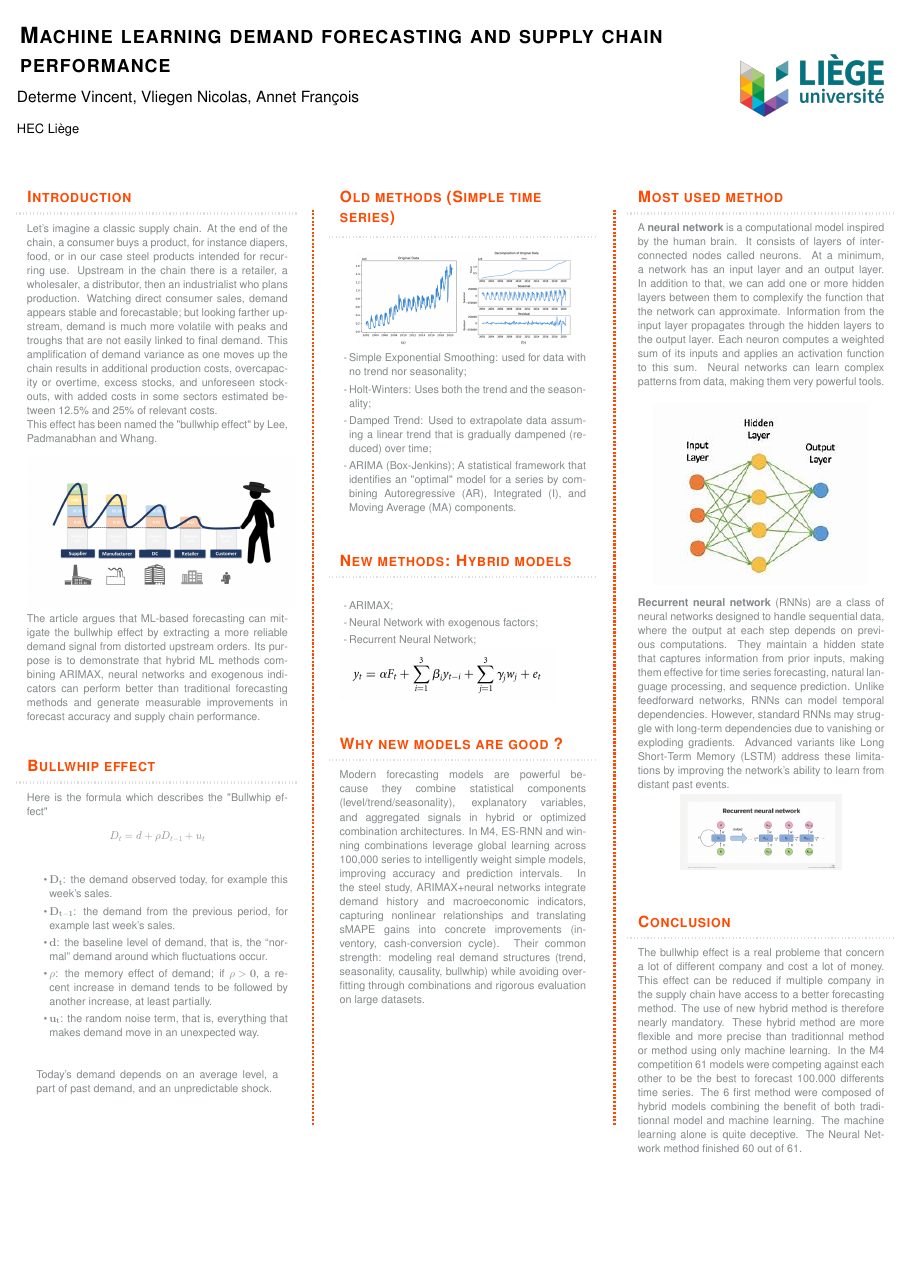
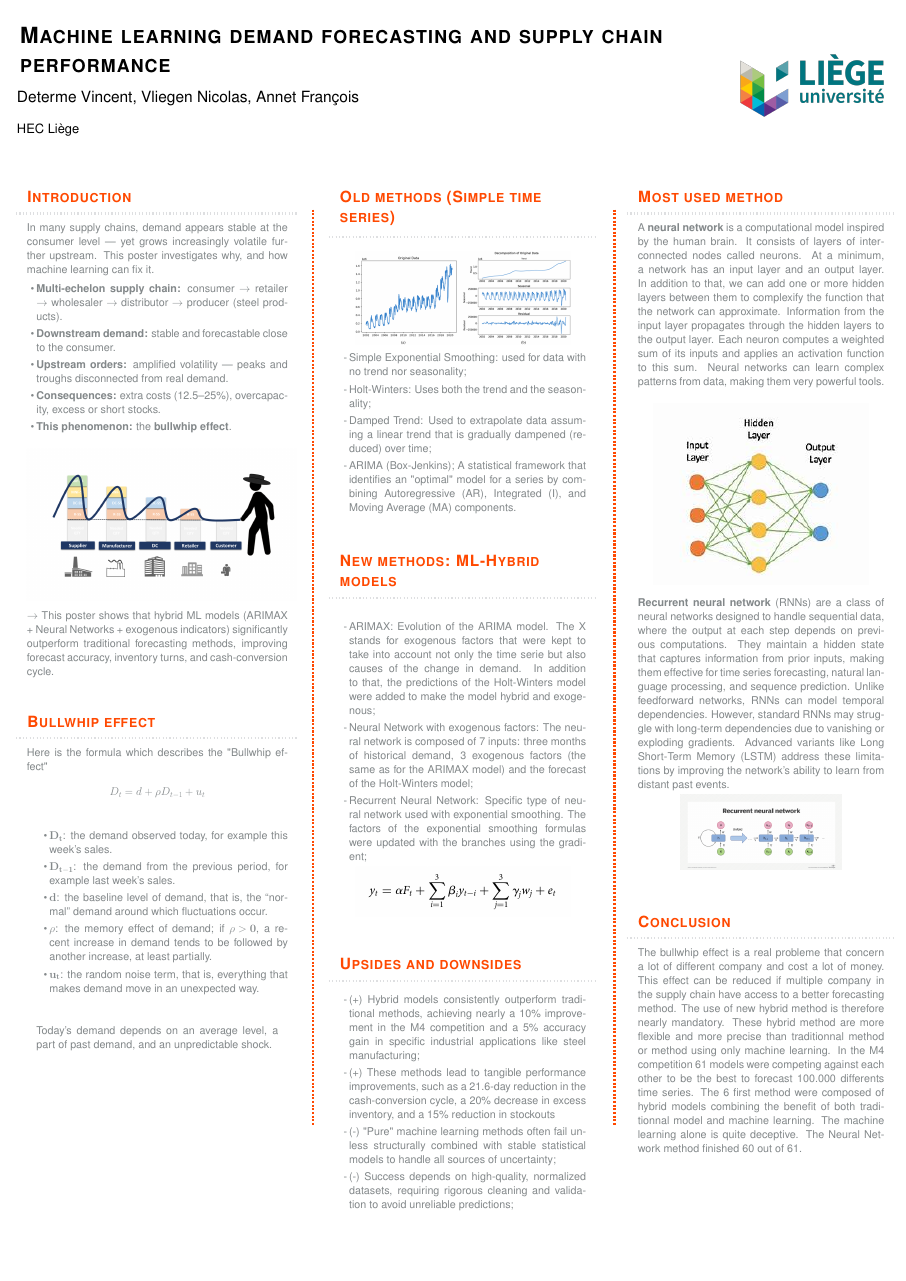
Before and after one commit to iro1503/Project_Forecasting, a LaTeX poster (LATEX/A0/Main/main.tex, which reads LATEX/A0/Main/Column/Column1/Column1.tex, LATEX/A0/Main/Column/Column2/Column2.tex): the whole page. Compiled offline with pdfLaTeX; a LaTeX package or settings file that is missing is left out.

Commit message:
Changement bullet point intro

```diff
--- a/LATEX/A0/Main/Column/Column1/Column1.tex
+++ b/LATEX/A0/Main/Column/Column1/Column1.tex
@@ -1,14 +1,23 @@
 % --------------------------------- PARTIE1----------
 \block{\textsc{Introduction}}{
-    Let’s imagine a classic supply chain. At the end of the chain, a consumer buys a product, for instance diapers, food, or in our case steel products intended for recurring use. Upstream in the chain there is a retailer, a wholesaler, a distributor, then an industrialist who plans production. Watching direct consumer sales, demand appears stable and forecastable; but looking farther upstream, demand is much more volatile with peaks and troughs that are not easily linked to final demand. This amplification of demand variance as one moves up the chain results in additional production costs, overcapacity or overtime, excess stocks, and unforeseen stockouts, with added costs in some sectors estimated between 12.5\% and 25\% of relevant costs.
-    \\
-    This effect has been named the "bullwhip effect" by Lee, Padmanabhan and Whang.
+    In many supply chains, demand appears stable at the consumer level — yet grows increasingly volatile further upstream. This poster investigates why, and how machine learning can fix it.
 
+    \vspace{0.4cm}
+
+    \begin{itemize}
+        \item \textbf{Multi-echelon supply chain:} consumer $\to$ retailer $\to$ wholesaler $\to$ distributor $\to$ producer (steel products).
+        \item \textbf{Downstream demand:} stable and forecastable close to the consumer.
+        \item \textbf{Upstream orders:} amplified volatility — peaks and troughs disconnected from real demand.
+        \item \textbf{Consequences:} extra costs (12.5–25\%), overcapacity, excess or short stocks.
+        \item \textbf{This phenomenon:} the \textbf{bullwhip effect}.
+    \end{itemize}
     \begin{center}
          \includegraphics[width=25cm]{images/Bullwhip_Effect.png}
     \end{center}
+    \vspace{0.2cm}
 
-    The article argues that ML-based forecasting can mitigate the bullwhip effect by extracting a more reliable demand signal from distorted upstream orders. Its purpose is to demonstrate that hybrid ML methods combining ARIMAX, neural networks and exogenous indicators can perform better than traditional forecasting methods and generate measurable improvements in forecast accuracy and supply chain performance.
+    $\rightarrow$ This poster shows that hybrid ML models (ARIMAX + Neural Networks + exogenous indicators) significantly outperform traditional forecasting methods, improving forecast accuracy, inventory turns, and cash-conversion cycle.
+
 }
       % --------------------------------- PARTIE 2  ----------
 \block{\textsc{Bullwhip effect}}{
--- a/LATEX/A0/Main/Column/Column2/Column2.tex
+++ b/LATEX/A0/Main/Column/Column2/Column2.tex
@@ -14,17 +16,23 @@
 
 
 
-\block{\textsc{New methods: Hybrid models}}{
+        \block{\textsc{New methods: ML-Hybrid models}}{
         \begin{center}
+
          \end{center}
             \begin{itemize}[label=-]
-        \item ARIMAX;
-        \item Neural Network with exogenous factors;
-        \item Recurrent Neural Network;
+            \item ARIMAX: Evolution of the ARIMA model. The X stands for exogenous factors that were kept to take into account not only the time serie but also causes of the change in demand. In addition to that, the predictions of the Holt-Winters model were added to make the model hybrid and exogenous;
+            \item Neural Network with exogenous factors: The neural network is composed of 7 inputs: three months of historical demand, 3 exogenous factors (the same as for the ARIMAX model) and the forecast of the Holt-Winters model;
+            \item Recurrent Neural Network: Specific type of neural network used with exponential smoothing. The factors of the exponential smoothing formulas were updated with the branches using the gradient;
         \end{itemize}
+        \begin{center}
             \includegraphics[width=20cm]{images/ARIMAX3.png}
+        \end{center}
         }
  % ------------------------------------ PARTIE 5------------
-\block{\textsc{Why new models are good ?}}{
-    Modern forecasting models are powerful because they combine statistical components (level/trend/seasonality), explanatory variables, and aggregated signals in hybrid or optimized combination architectures. In M4, ES-RNN and winning combinations leverage global learning across 100,000 series to intelligently weight simple models, improving accuracy and prediction intervals. In the steel study, ARIMAX+neural networks integrate demand history and macroeconomic indicators, capturing nonlinear relationships and translating sMAPE gains into concrete improvements (inventory, cash-conversion cycle). Their common strength: modeling real demand structures (trend, seasonality, causality, bullwhip) while avoiding overfitting through combinations and rigorous evaluation on large datasets.
-}
+        \block{\textsc{Upsides and downsides}}{   \begin{itemize}[label=-]
+            \item (+) Hybrid models consistently outperform traditional methods, achieving nearly a 10\% improvement in the M4 competition and a 5\% accuracy gain in specific industrial applications like steel manufacturing;
+            \item (+) These methods lead to tangible performance improvements, such as a 21.6-day reduction in the cash-conversion cycle, a 20\% decrease in excess inventory, and a 15\% reduction in stockouts
+            \item (-) "Pure" machine learning methods often fail unless structurally combined with stable statistical models to handle all sources of uncertainty;
+            \item (-) Success depends on high-quality, normalized datasets, requiring rigorous cleaning and validation to avoid unreliable predictions;
+        \end{itemize}}
```
Also changed, not shown: LATEX/A0/Main/Column/Column3/Column3.tex (+0 -1 lines), LATEX/A0/Main/main.pdf, LATEX/A0/Main/Column/Column2/Column2.tex (2 more changed lines). Lines whose indentation alone changed are shown as unchanged.
